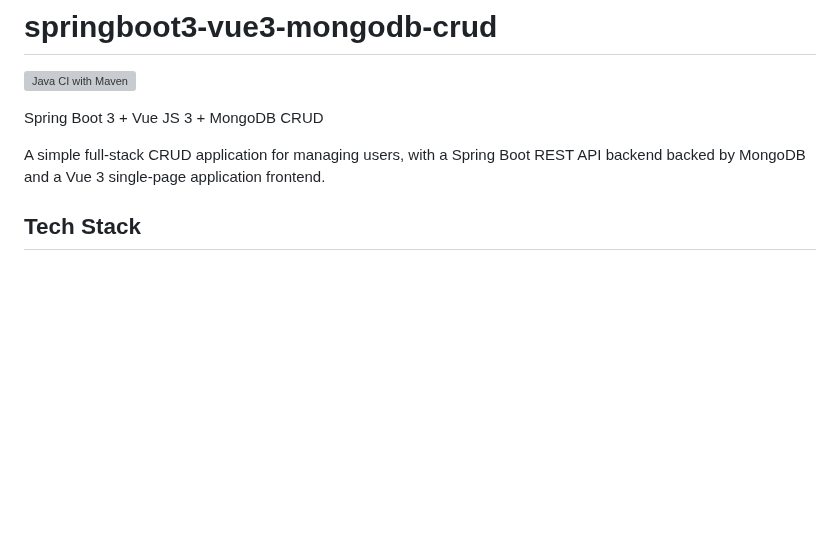
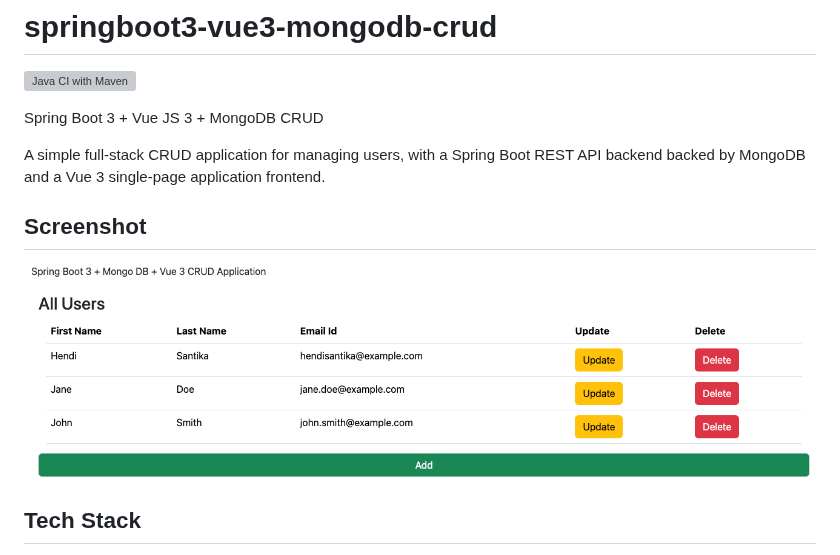
Before and after one commit to hendisantika/springboot3-vue3-mongodb-crud, a Markdown page: README.md, the part around the change. Drawn GitHub-style; pictures changed too: docs/screenshot.png (added); blank space fills up the shorter version; grey boxes are pictures that could not be loaded.

Commit message:
docs: add app screenshot to README
Add a screenshot of the Users CRUD screen so the README shows what
the app actually looks like.

📸🖼️

```diff
--- a/README.md
+++ b/README.md
@@ -6,6 +6,10 @@ Spring Boot 3 + Vue JS 3 + MongoDB CRUD
 
 A simple full-stack CRUD application for managing users, with a Spring Boot REST API backend
 backed by MongoDB and a Vue 3 single-page application frontend.
+
+## Screenshot
+
+![Users CRUD screenshot](docs/screenshot.png)
 
 ## Tech Stack
 
```
